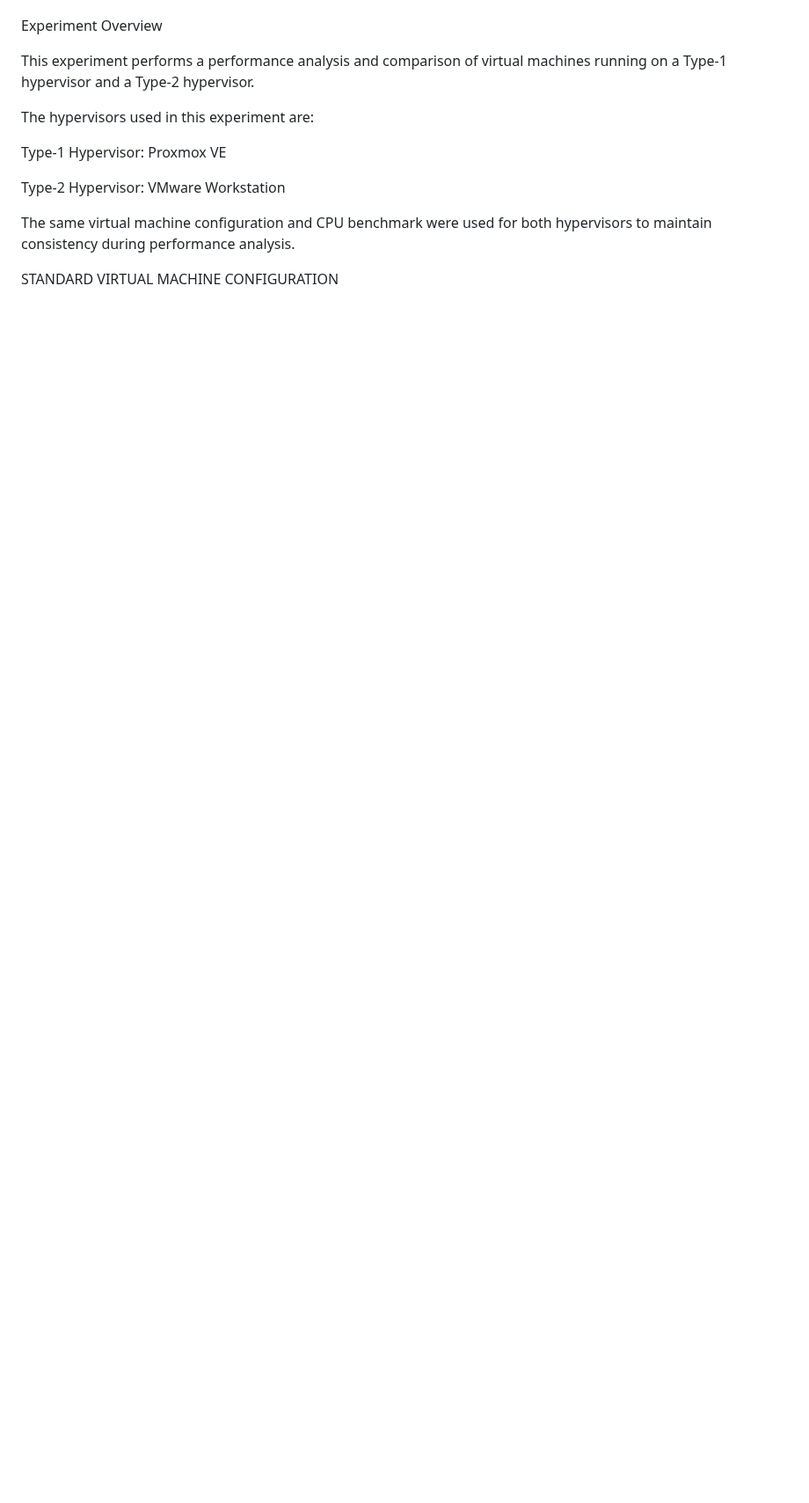
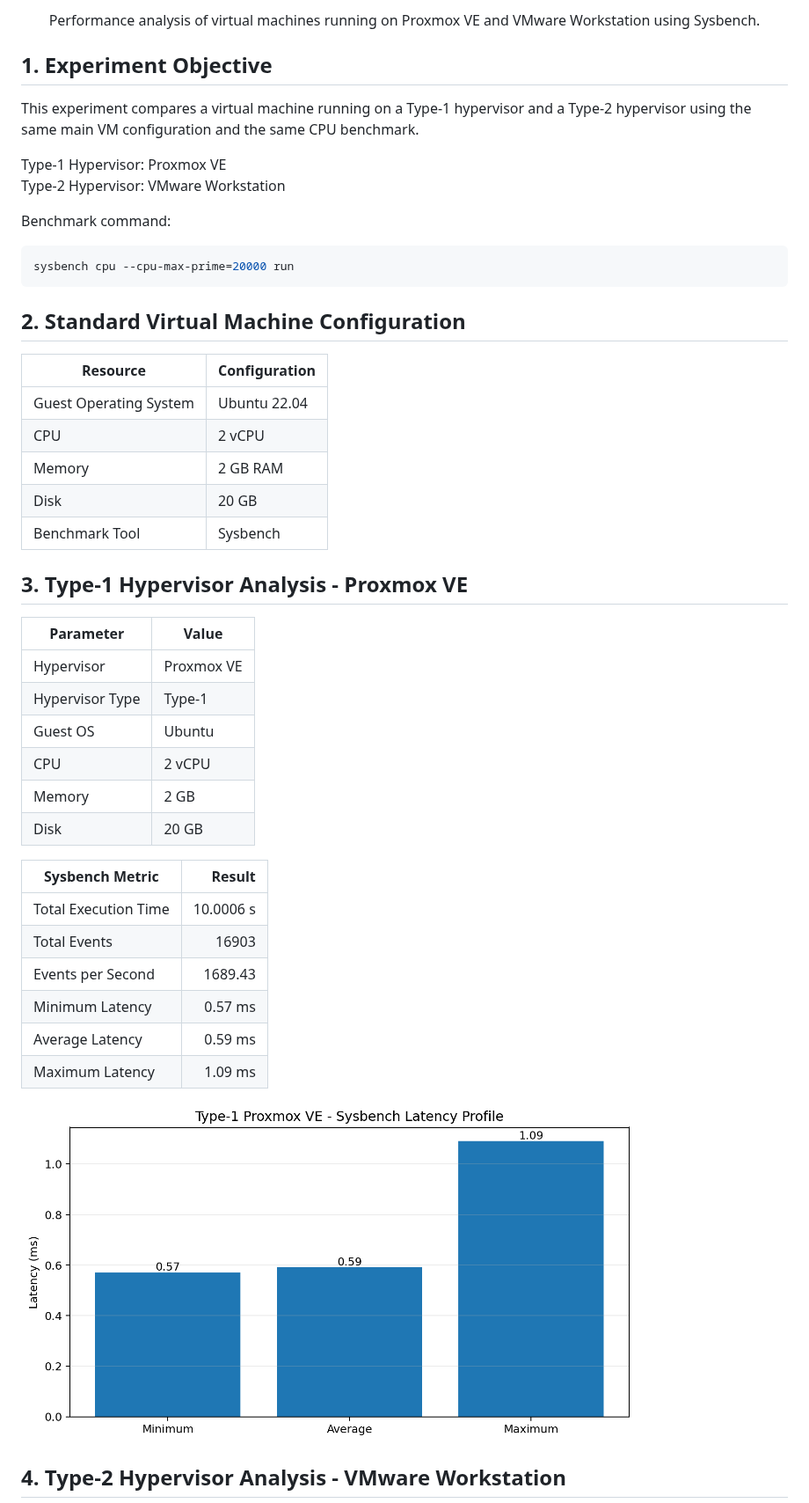
Before and after one commit to sunayanakamat04/CC-Experiment-01-Hypervisor-Analysis, a Markdown page: README.md, the part around one of its changes. Shown at 88% size. Rendered like a GitHub page; pictures changed too: results/graphs/type1-latency-profile.png (added); blank space fills up the shorter version.

Commit message:
Add performance graphs to README

````diff
--- a/README.md
+++ b/README.md
@@ -2,30 +2,50 @@ TYPE-1 VS TYPE-2 HYPERVISOR PERFORMANCE ANALYSIS
 
+<p align="center">Performance analysis of virtual machines running on Proxmox VE and VMware Workstation using Sysbench.</p>
 
+<h2>1. Experiment Objective</h2>
 
-Experiment Overview
-
-
-
-This experiment performs a performance analysis and comparison of virtual machines running on a Type-1 hypervisor and a Type-2 hypervisor.
-
-
-
-The hypervisors used in this experiment are:
-
-
+This experiment compares a virtual machine running on a Type-1 hypervisor and a Type-2 hypervisor using the same main VM configuration and the same CPU benchmark.
 
 Type-1 Hypervisor: Proxmox VE
-
 Type-2 Hypervisor: VMware Workstation
 
+Benchmark command:
 
+```bash
+sysbench cpu --cpu-max-prime=20000 run
+```
 
-The same virtual machine configuration and CPU benchmark were used for both hypervisors to maintain consistency during performance analysis.
+<h2>2. Standard Virtual Machine Configuration</h2>
 
+| Resource | Configuration |
+|---|---|
+| Guest Operating System | Ubuntu 22.04 |
+| CPU | 2 vCPU |
+| Memory | 2 GB RAM |
+| Disk | 20 GB |
+| Benchmark Tool | Sysbench |
 
+<h2>3. Type-1 Hypervisor Analysis - Proxmox VE</h2>
 
+| Parameter | Value |
+|---|---|
+| Hypervisor | Proxmox VE |
+| Hypervisor Type | Type-1 |
+| Guest OS | Ubuntu |
+| CPU | 2 vCPU |
+| Memory | 2 GB |
+| Disk | 20 GB |
 
+| Sysbench Metric | Result |
+|---|---:|
+| Total Execution Time | 10.0006 s |
+| Total Events | 16903 |
+| Events per Second | 1689.43 |
+| Minimum Latency | 0.57 ms |
+| Average Latency | 0.59 ms |
+| Maximum Latency | 1.09 ms |
 
-STANDARD VIRTUAL MACHINE CONFIGURATION
+<img src="results/graphs/type1-latency-profile.png" alt="Type-1 Proxmox VE latency profile" width="700">
 
+<h2>4. Type-2 Hypervisor Analysis - VMware Workstation</h2>
 
````
Also changed, not shown: other parts of README.md (+60 -272 lines), results/graphs/comparison-average-latency.png (added), results/graphs/comparison-events-per-second.png (added), results/graphs/comparison-execution-time.png (added), results/graphs/comparison-total-events.png (added), results/graphs/type2-latency-profile.png (added).
